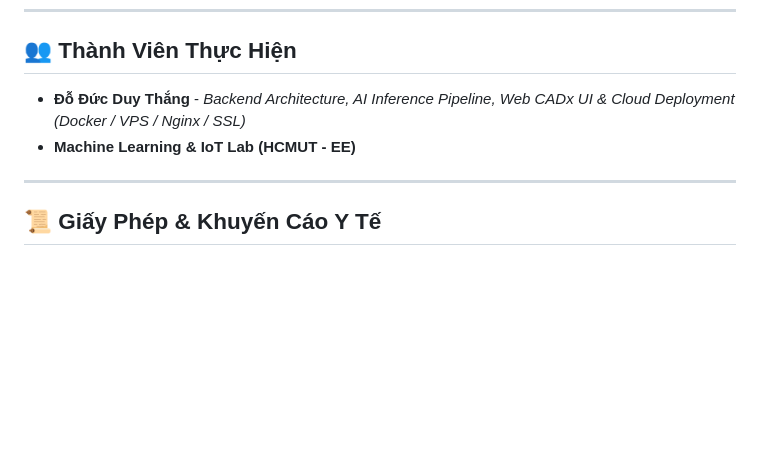
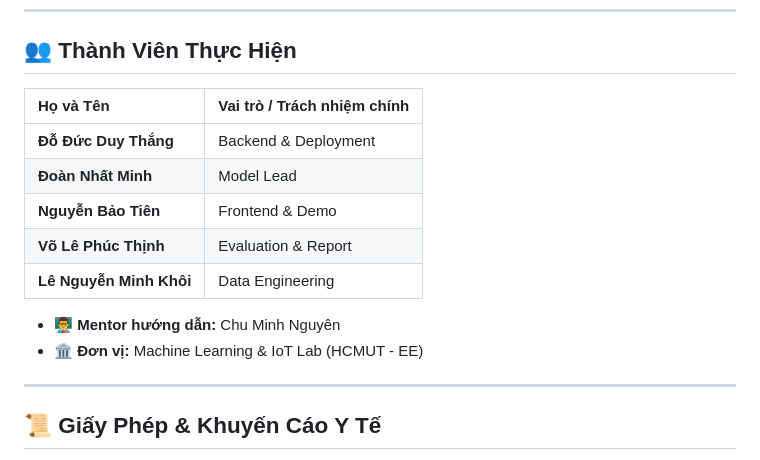
Before and after one commit to thang2608/Chest-X-ray-Segmentation-and-Diagnosis-of-Pneumonia-and-COVID-19, a Markdown page: README.md, the part around the change. Rendered like a GitHub page; blank space fills up the shorter version.

Commit message:
docs: update team members and mentor list

```diff
--- a/README.md
+++ b/README.md
@@ -145,8 +145,16 @@ docker run -d -p 80:8000 --restart always --name chest-cadx chest-cadx-app
 
 ## 👥 Thành Viên Thực Hiện
 
-* **Đỗ Đức Duy Thắng** - *Backend Architecture, AI Inference Pipeline, Web CADx UI & Cloud Deployment (Docker / VPS / Nginx / SSL)*
-* **Machine Learning & IoT Lab (HCMUT - EE)**
+| Họ và Tên | Vai trò / Trách nhiệm chính |
+| :--- | :--- |
+| **Đỗ Đức Duy Thắng** | Backend & Deployment |
+| **Đoàn Nhất Minh** | Model Lead |
+| **Nguyễn Bảo Tiên** | Frontend & Demo |
+| **Võ Lê Phúc Thịnh** | Evaluation & Report |
+| **Lê Nguyễn Minh Khôi** | Data Engineering |
+
+* **👨‍🏫 Mentor hướng dẫn:** Chu Minh Nguyên
+* **🏛️ Đơn vị:** Machine Learning & IoT Lab (HCMUT - EE)
 
 ---
 
```
